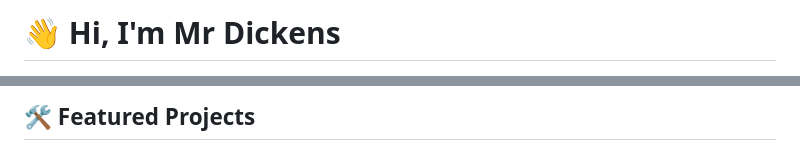
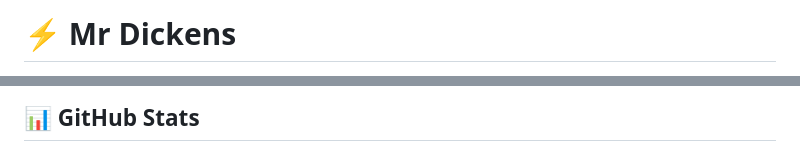
Before and after one commit to dikie001/dikie001, a Markdown page: README.md, 2 parts joined by grey strips. Rendered like a GitHub page.

```diff
--- a/README.md
+++ b/README.md
@@ -1,2 +1,2 @@
-# 👋 Hi, I'm **Mr Dickens**
+# ⚡ **Mr Dickens**
 
@@ -65,5 +130,5 @@ const mrDickens = {
 
-## 🛠️ **Featured Projects**
+## 📊 **GitHub Stats**
 
 <div align="center">
 
```
Also changed, not shown: other parts of README.md (+135 -125 lines).
